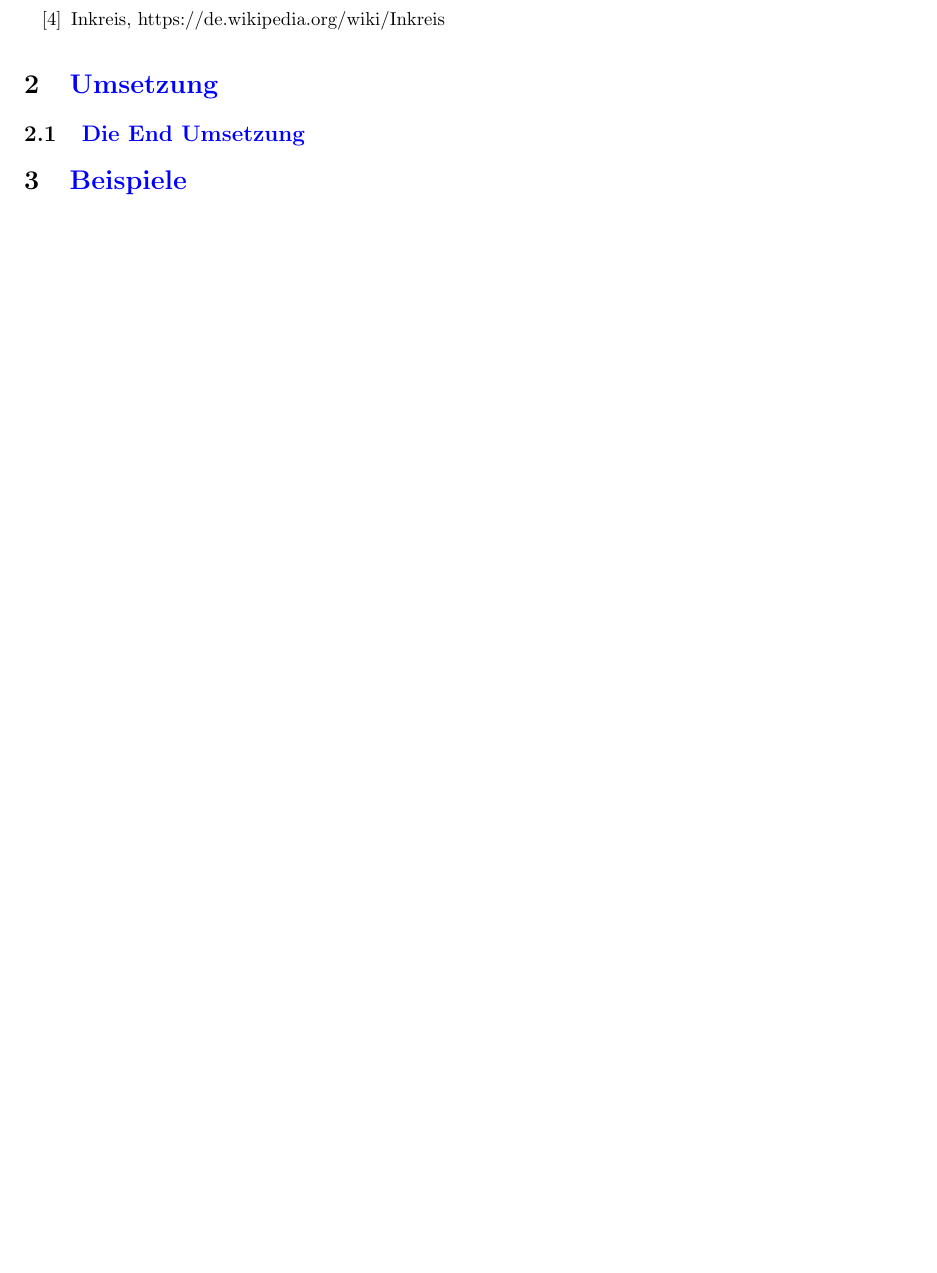
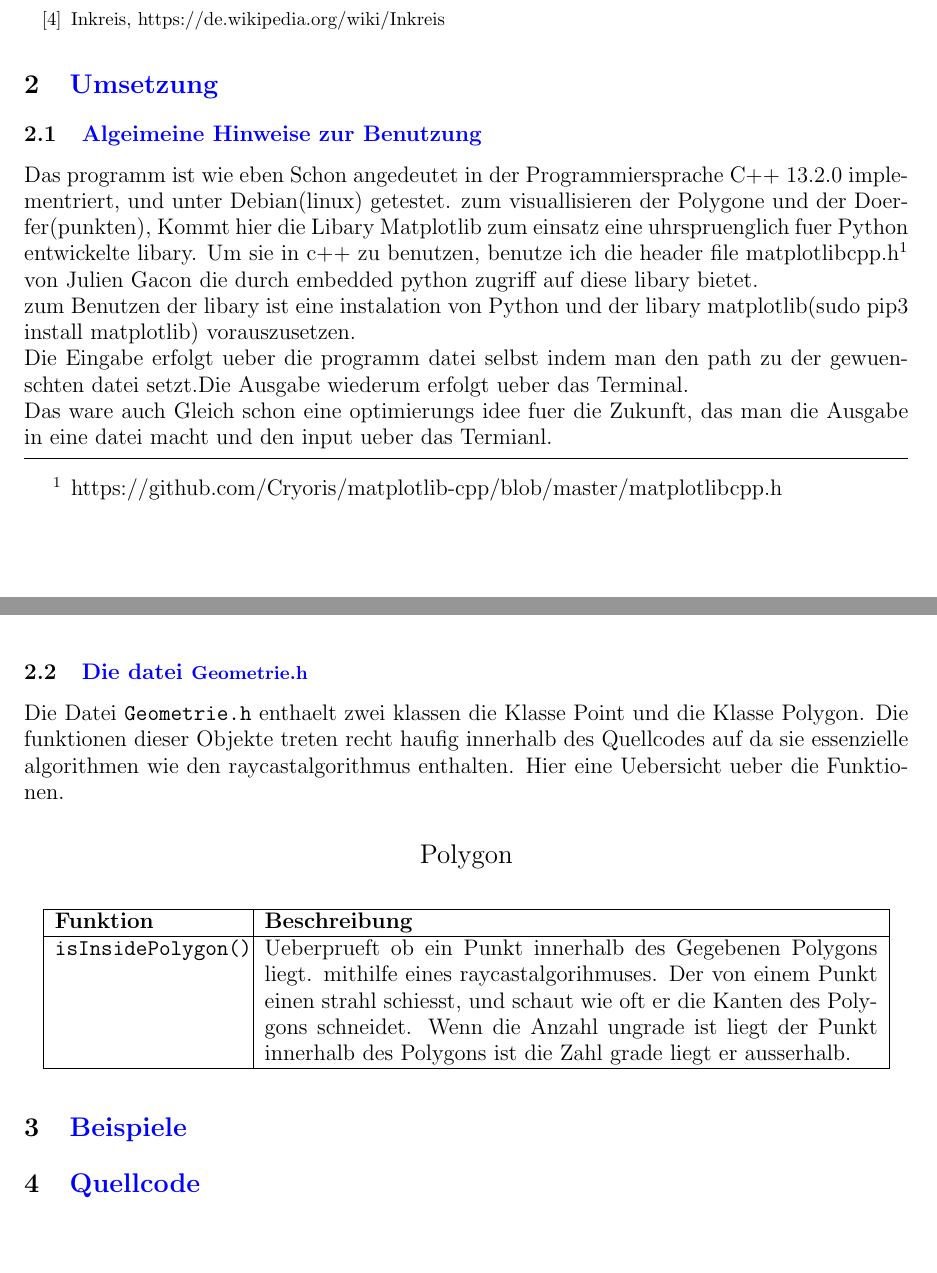
Before and after one commit to Zer02c/BWINF_42_2, a LaTeX document (Siedler/Dokumentation/Siedler.tex): part of page 7 of 7 before the commit and two parts of pages 7 and 8 of 8 after it, the two joined at a grey line, cut so that both start at the same text, the shorter picture padded with empty space. Compiled offline with pdfLaTeX.

Commit message:
Update Doku

```diff
--- a/Siedler/Dokumentation/Siedler.tex
+++ b/Siedler/Dokumentation/Siedler.tex
@@ -1,6 +1,6 @@
 \documentclass{article}
 
-\usepackage{hyperref}
+\usepackage{hyperref} % Zuerst hyperref laden
 \usepackage{tocloft}
 \usepackage[left=2.5cm,right=2.5cm,top=2.5cm,bottom=2.5cm]{geometry}
 \usepackage{fancyhdr}
@@ -8,7 +8,8 @@
 \usepackage{xcolor}
 \usepackage{amsmath}
 \usepackage{graphicx}
-\usepackage{listings} % Paket für Quellcode-Listings
+\usepackage{longtable}
+\usepackage{tabu} % tabu als letztes laden
 
 
 
@@ -193,8 +194,38 @@ Das Problem was ich an dieser Methode sehe ist wie oben schon angedeutet, das es
 \item[\normalsize{[4]}] \normalsize{Inkreis, https://de.wikipedia.org/wiki/Inkreis}
 \end{itemize}
 \section{\textcolor{blue}{Umsetzung}}
-
-\subsection{\textcolor{blue}{Die End Umsetzung}}
+\subsection{\textcolor{blue}{Algeimeine Hinweise zur Benutzung}}
+Das programm ist wie eben Schon angedeutet in der Programmiersprache C++ 13.2.0 implementriert, und unter Debian(linux) getestet. zum visuallisieren der Polygone und der Doerfer(punkten), Kommt hier die Libary Matplotlib zum einsatz eine uhrspruenglich fuer Python entwickelte libary. Um sie in c++ zu benutzen, benutze ich die header file matplotlibcpp.h$^1$ von Julien Gacon die durch embedded python zugriff auf diese libary bietet.
+\\
+zum Benutzen der libary ist eine instalation von Python und der libary matplotlib(sudo pip3 install matplotlib) vorauszusetzen.
+\\
+Die Eingabe erfolgt ueber die programm datei selbst indem man den path zu der gewuenschten datei setzt.Die Ausgabe wiederum erfolgt ueber das Terminal.
+\\
+ Das ware auch Gleich schon eine optimierungs idee fuer die Zukunft, das man die Ausgabe in eine datei macht und den input ueber das Termianl.
+\vspace{5pt}
+\hrule
+\begin{itemize}
+\item[$^1$] \text{https://github.com/Cryoris/matplotlib-cpp/blob/master/matplotlibcpp.h}
+\end{itemize}
+\subsection{\textcolor{blue}{Die datei \text{\normalsize{Geometrie.h}}}}
+Die Datei \texttt{Geometrie.h} enthaelt zwei klassen die Klasse Point und die Klasse Polygon. Die funktionen dieser Objekte treten recht haufig innerhalb des Quellcodes auf da sie essenzielle algorithmen wie den raycastalgorithmus enthalten. Hier eine Uebersicht ueber die Funktionen.
+\par\medskip
+\begin{center}\Large{ Polygon}\end{center}
+\begin{longtable}{|>{\raggedright\arraybackslash}p{3.5cm}|p{11.5cm}|}
+\hline
+\textbf{Funktion} & \textbf{Beschreibung} \\
+\hline
+\endfirsthead
+\hline
+\textbf{Funktion} & \textbf{Beschreibung} \\
+\hline
+\endhead
+\texttt{isInsidePolygon()} &
+Ueberprueft ob ein Punkt innerhalb des Gegebenen Polygons liegt. mithilfe eines raycastalgorihmuses. Der von einem Punkt einen strahl schiesst, und schaut wie oft er die Kanten des Polygons schneidet. Wenn die Anzahl ungrade ist liegt der Punkt innerhalb des Polygons ist die Zahl grade liegt er ausserhalb. \\
+\hline
+% Weitere Zeilen hier einfügen...
+\end{longtable}
 
 \section{\textcolor{blue}{Beispiele}}
+\section{\textcolor{blue}{Quellcode}}
 \end{document}
```
Also changed, not shown: Siedler/Dokumentation/Siedler.pdf, 5 other files.
